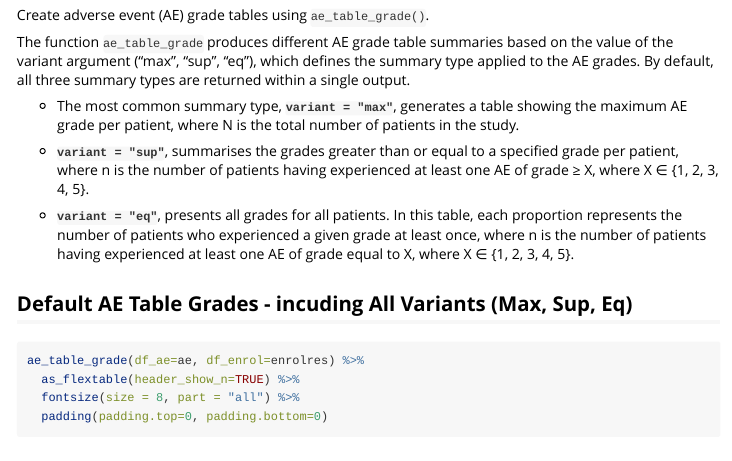
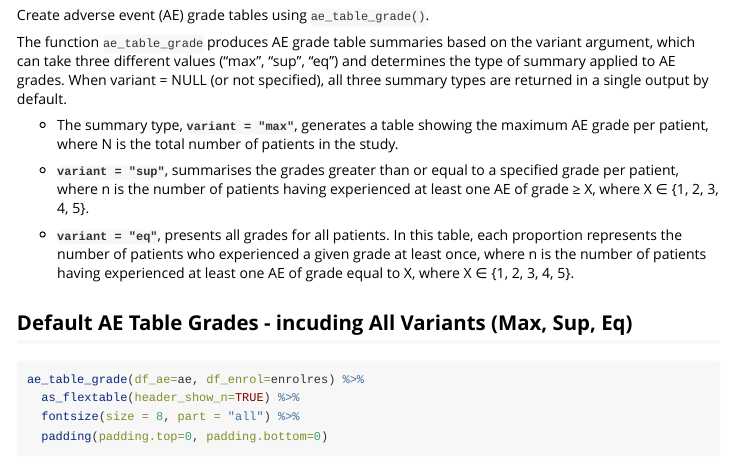
Before and after one commit to Oncostat/grstat, an R Markdown document (vignettes/adverse_events.Rmd): the page in a window 1100 px wide, from 1160 px down. Rendered offline with R 4.5, knitr and Pandoc, with nearby package versions; some code elsewhere in the file could not run offline; long lines of code are wrapped; common packages that the code uses without loading them are loaded.

Commit message:
removed most comun

```diff
--- a/vignettes/adverse_events.Rmd
+++ b/vignettes/adverse_events.Rmd
@@ -53,9 +53,9 @@ head(enrolres,4)
 
 Create adverse event (AE) grade tables using `ae_table_grade()`.
 
-The function `ae_table_grade` produces different AE grade table summaries based on the value of the variant argument ("max", "sup", "eq"), which defines the summary type applied to the AE grades. By default, all three summary types are returned within a single output.
+The function `ae_table_grade` produces AE grade table summaries based on the variant argument, which can take three different values (“max”, “sup”, “eq”) and determines the type of summary applied to AE grades. When variant = NULL (or not specified), all three summary types are returned in a single output by default.
 
--   The most common summary type, **`variant = "max"`**, generates a table showing the maximum AE grade per patient, where N is the total number of patients in the study.
+-   The summary type, **`variant = "max"`**, generates a table showing the maximum AE grade per patient, where N is the total number of patients in the study.
 
 -   **`variant = "sup"`**, summarises the grades greater than or equal to a specified grade per patient, where n is the number of patients having experienced at least one AE of grade ≥ X, where X ∈ {1, 2, 3, 4, 5}.
 
```
